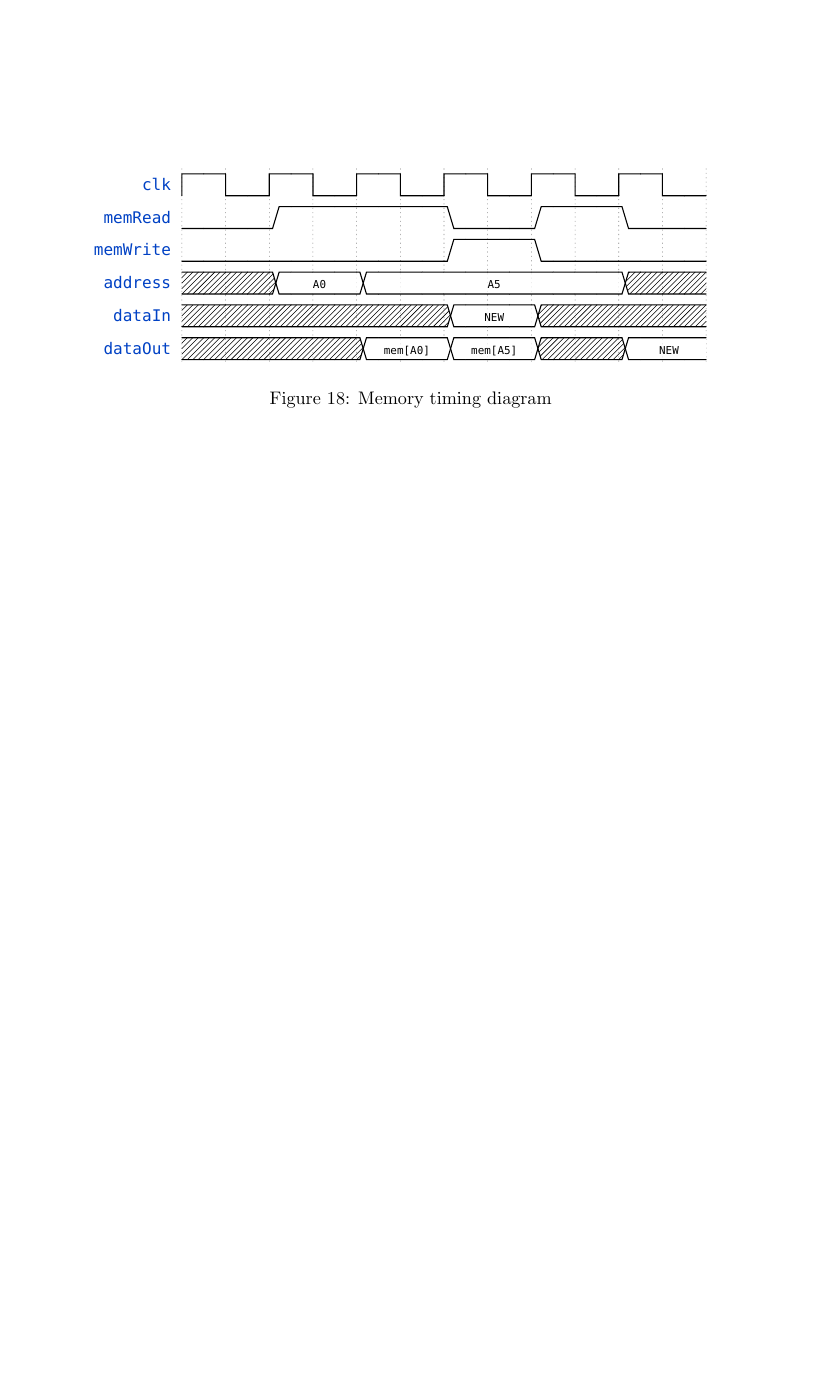
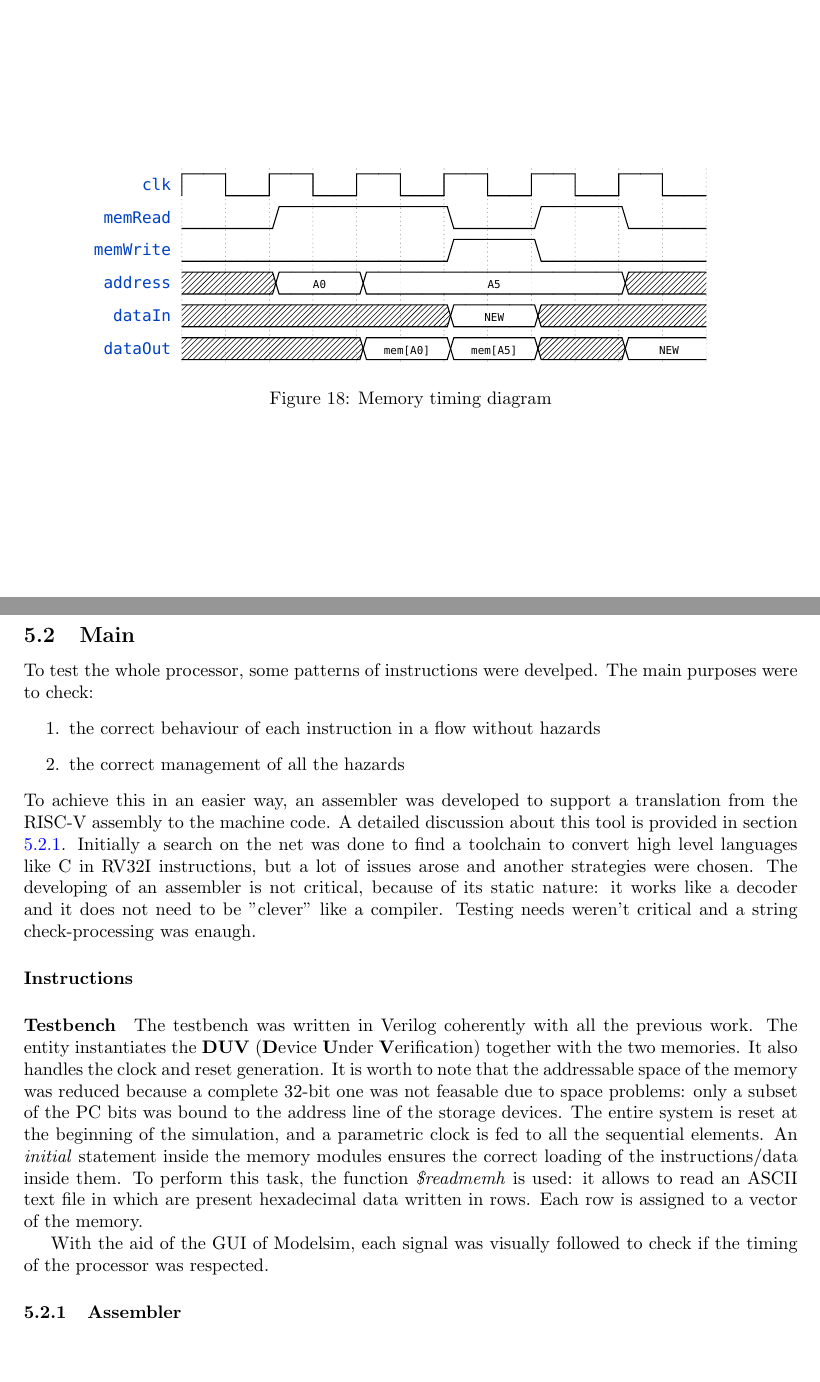
Before and after one commit to mp-17/RV-MAGIC, a LaTeX CV (report/riscv_report.tex): part of page 14 of 14 before the commit and two parts of pages 14 and 15 of 15 after it, the two joined at a grey line, cut so that both start at the same text, the shorter picture padded with empty space. Compiled offline with pdfLaTeX.

Commit message:
updated tb part of the report

```diff
--- a/report/riscv_report.tex
+++ b/report/riscv_report.tex
@@ -366,4 +366,23 @@ Figure \ref{fig:memory_timing} shows the usual timing diagram of this fully sync
     \label{fig:memory_timing}
 \end{figure}
 
+\subsection{Main}\label{sec:main}
+To test the whole processor, some patterns of instructions were develped. The main purposes were to check:
+\begin{enumerate}
+\item the correct behaviour of each instruction in a flow without hazards
+\item the correct management of all the hazards
+\end{enumerate}
+To achieve this in an easier way, an assembler was developed to support a translation from the RISC-V assembly to the machine code. A detailed discussion about this tool is provided in section \ref{sec:assembler}. Initially a search on the net was done to find a toolchain to convert high level languages like C in RV32I instructions, but a lot of issues arose and another strategies were chosen. The developing of an assembler is not critical, because of its static nature: it works like a decoder and it does not need to be "clever" like a compiler. Testing needs weren't critical and a string check-processing was enaugh.
+
+\paragraph{Instructions}
+
+\paragraph{Testbench} The testbench was written in Verilog coherently with all the previous work. The entity instantiates the \textbf{DUV} (\textbf{D}evice \textbf{U}nder \textbf{V}erification) together with the two memories. It also handles the clock and reset generation.
+It is worth to note that the addressable space of the memory was reduced because a complete 32-bit one was not feasable due to space problems: only a subset of the PC bits was bound to the address line of the storage devices.
+The entire system is reset at the beginning of the simulation, and a parametric clock is fed to all the sequential elements.
+An \textit{initial} statement inside the memory modules ensures the correct loading of the instructions/data inside them. To perform this task, the function \textit{\$readmemh} is used: it allows to read an ASCII text file in which are present hexadecimal data written in rows. Each row is assigned to a vector of the memory.
+
+With the aid of the GUI of Modelsim, each signal was visually followed to check if the timing of the processor was respected.
+
+\subsubsection{Assembler}\label{sec:assembler}
+
 \end{document}
```
Also changed, not shown: report/riscv_report.pdf.
